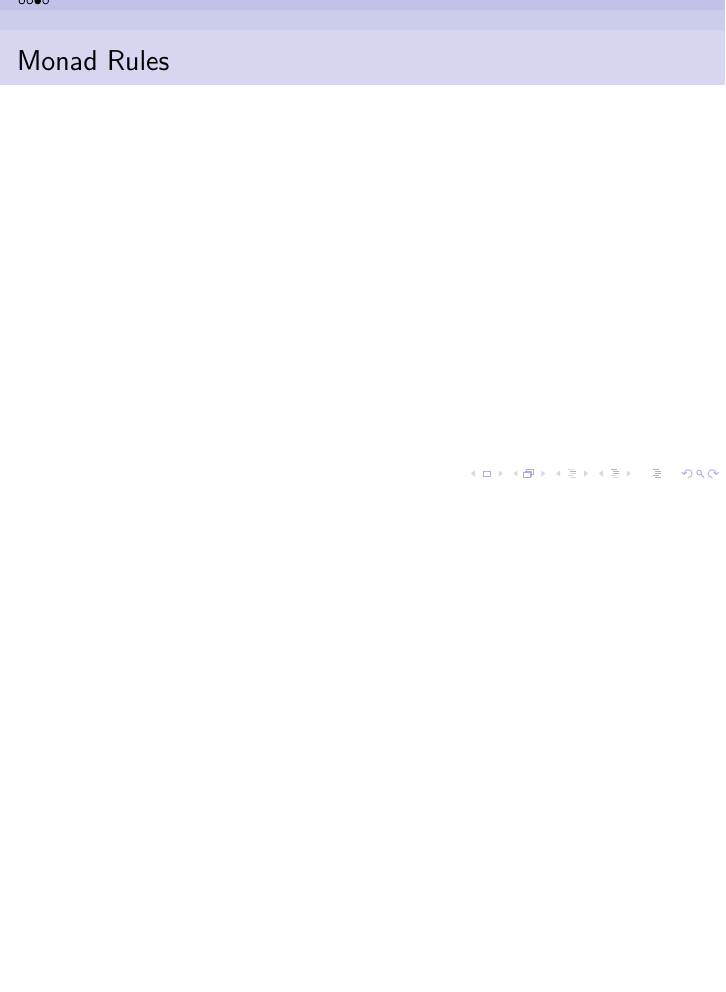
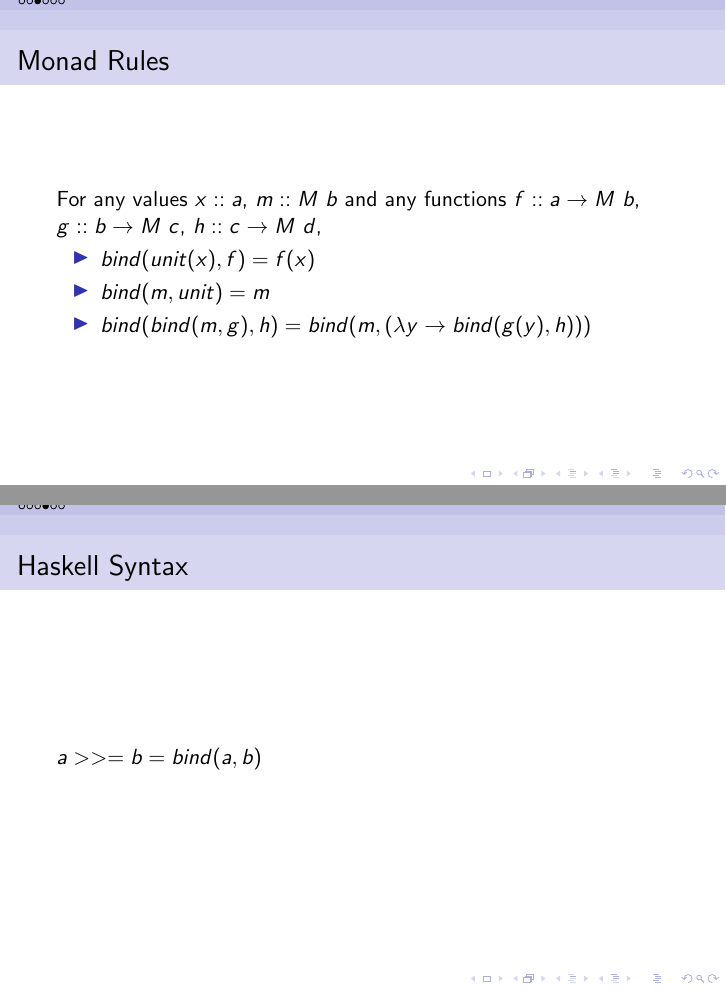
Before and after one commit to jedbarlow/cmput495, a LaTeX document (monad_intro.tex): part of page 3 of 4 before the commit and two parts of pages 3 and 4 of 6 after it, the two joined at a grey line, cut so that both start at the same text, the shorter picture padded with empty space. Compiled offline with pdfLaTeX.

Commit message:
add more to monad section

```diff
--- a/monad_intro.tex
+++ b/monad_intro.tex
@@ -48,3 +51,23 @@
 \begin{frame}
   \frametitle{Monad Rules}
   % Add rules that have to be satisfied
+  For any values $x::a$, $m::M\ b$ and any functions $f::a \rightarrow M\ b$, $g::b \rightarrow M\ c$, $h::c \rightarrow M\ d$,
+  \begin{itemize}
+  \item
+    $bind(unit(x), f) = f(x)$
+  \item
+    $bind(m, unit) = m$
+  \item
+    $bind(bind(m, g), h) = bind(m, (\lambda y \rightarrow bind(g(y), h)))$
+  \end{itemize}
+\end{frame}
+
+\begin{frame}
+  \frametitle{Haskell Syntax}
+  $a >>= b = bind(a, b)$
+\end{frame}
+
+\begin{frame}
+  \frametitle{Monad Rules}
+  % Add rules that have to be satisfied
+  For any values $x::a$, $m::M\ d$ and any functions $f::a \rightarrow M\ b$, $g::b \rightarrow M\ c$, $h::c \rightarrow m\ d$,
```
Also changed, not shown: monad_intro.tex (21 more changed lines).
